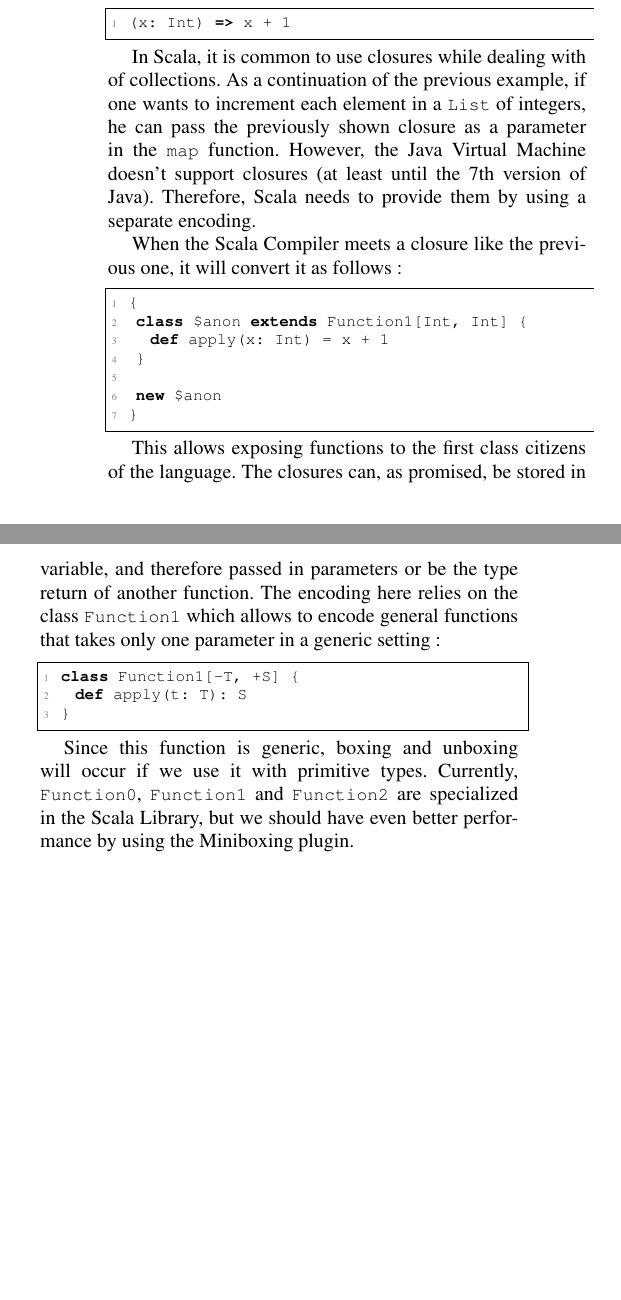
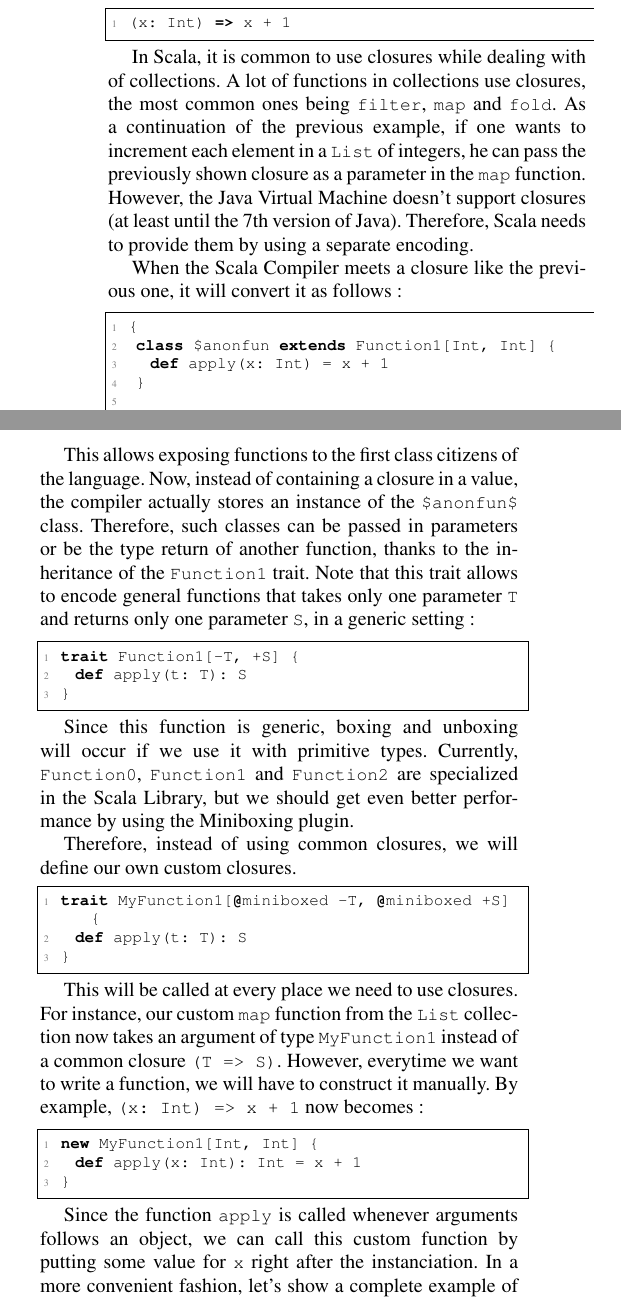
Before and after one commit to VladUreche/mbox-scala-workshop, a LaTeX paper (src/main.tex, which reads src/collections.tex): two parts of the columns of page 5 of 6, joined at a grey line, cut so that both start at the same text, the shorter picture padded with empty space. Compiled offline with pdfLaTeX; a missing font is replaced by an installed copy or a similar font.

Commit message:
Correct small typos, and add some more text.

```diff
--- a/src/collections.tex
+++ b/src/collections.tex
@@ -84,26 +84,46 @@ A closure that takes an |Int| as an argument and increments it by one is written
  (x: Int) => x + 1
 \end{lstlisting-nobreak}
 
-In Scala, it is common to use closures while dealing with of collections. As a continuation of the previous example, if one wants to increment each element in a |List| of integers, he can pass the previously shown closure as a parameter in the |map| function. However, the Java Virtual Machine doesn't support closures (at least until the 7th version of Java). Therefore, Scala needs to provide them by using a separate encoding.
+In Scala, it is common to use closures while dealing with of collections. A lot of functions in collections use closures, the most common ones being |filter|, |map| and |fold|. As a continuation of the previous example, if one wants to increment each element in a |List| of integers, he can pass the previously shown closure as a parameter in the |map| function. However, the Java Virtual Machine doesn't support closures (at least until the 7th version of Java). Therefore, Scala needs to provide them by using a separate encoding.
 
 When the Scala Compiler meets a closure like the previous one, it will convert it as follows :
 
 \begin{lstlisting-nobreak}
  {
-  class $anon extends Function1[Int, Int] {
+  class $anonfun extends Function1[Int, Int] {
     def apply(x: Int) = x + 1
   }
 
-  new $anon
+  new $anonfun
  }
 \end{lstlisting-nobreak}
 
-This allows exposing functions to the first class citizens of the language. The closures can, as promised, be stored in variable, and therefore passed in parameters or be the type return of another function. The encoding here relies on the class |Function1| which allows to encode general functions that takes only one parameter in a generic setting :
+This allows exposing functions to the first class citizens of the language. Now, instead of containing a closure in a value, the compiler actually stores an instance of the |$anonfun$| class. Therefore, such classes can be passed in parameters or be the type return of another function, thanks to the inheritance of the |Function1| trait. Note that this trait allows to encode general functions that takes only one parameter |T| and returns only one parameter |S|, in a generic setting :
 
 \begin{lstlisting-nobreak}
- class Function1[-T, +S] {
+ trait Function1[-T, +S] {
    def apply(t: T): S
  }
 \end{lstlisting-nobreak}
 
-Since this function is generic, boxing and unboxing will occur if we use it with primitive types. Currently, |Function0|, |Function1| and |Function2| are specialized in the Scala Library, but we should have even better performance by using the Miniboxing plugin.
+Since this function is generic, boxing and unboxing will occur if we use it with primitive types. Currently, |Function0|, |Function1| and |Function2| are specialized in the Scala Library, but we should get even better performance by using the Miniboxing plugin.
+
+Therefore, instead of using common closures, we will define our own custom closures.
+
+\begin{lstlisting-nobreak}
+ trait MyFunction1[@miniboxed -T, @miniboxed +S] {
+   def apply(t: T): S
+ }
+\end{lstlisting-nobreak}
+
+This will be called at every place we need to use closures. For instance, our custom |map| function from the |List| collection now takes an argument of type |MyFunction1| instead of a common closure |(T => S)|. However, everytime we want to write a function, we will have to construct it manually. By example, |(x: Int) => x + 1| now becomes :
+
+\begin{lstlisting-nobreak}
+ new MyFunction1[Int, Int] {
+   def apply(x: Int): Int = x + 1
+ }
+\end{lstlisting-nobreak}
+
+Since the function |apply| is called whenever arguments follows an object, we can call this custom function by putting some value for |x| right after the instanciation. In a more convenient fashion, let's show a complete example of a miniboxed function that maps every integer to a String, but contained in a value :
+
+\begin{lstlisting-nobreak}
```
Also changed, not shown: src/collections.tex (8 more changed lines).
